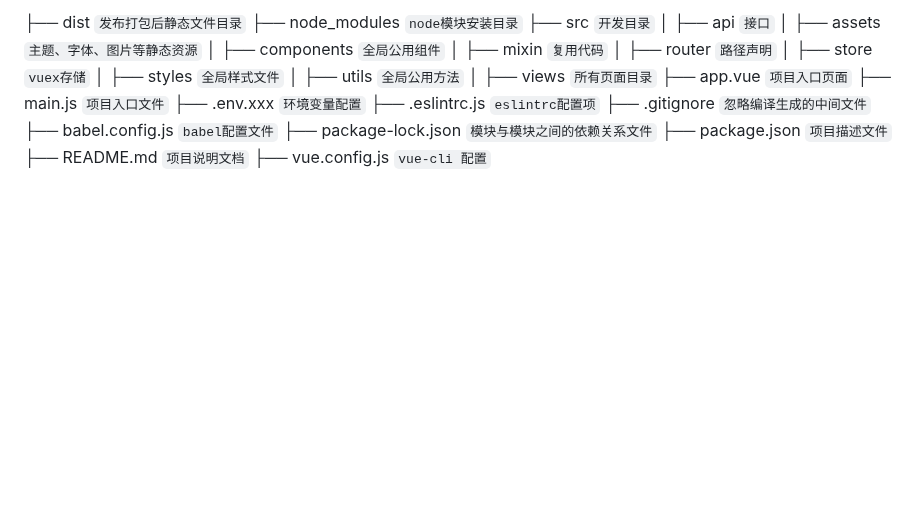
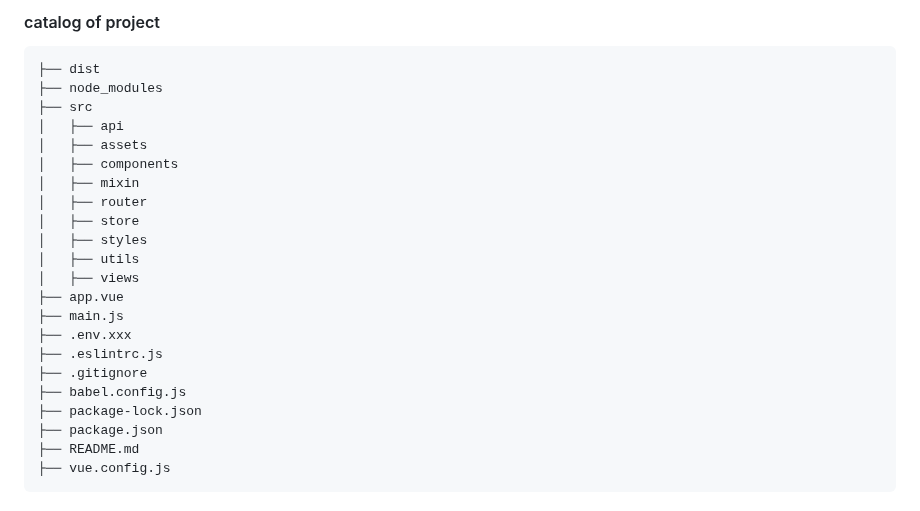
Before and after one commit to karmada-io/dashboard, a Markdown page: README.md, the part around one of its changes. Rendered like a GitHub page; blank space fills up the shorter version.

````diff
--- a/README.md
+++ b/README.md
@@ -25,23 +39,27 @@ npm run build
 
-├── dist `发布打包后静态文件目录`
-├── node_modules `node模块安装目录`
-├── src `开发目录`
-│   ├── api `接口`
-│   ├── assets `主题、字体、图片等静态资源`
-│   ├── components `全局公用组件`
-│   ├── mixin `复用代码`
-│   ├── router `路径声明`
-│   ├── store `vuex存储`
-│   ├── styles `全局样式文件`
-│   ├── utils `全局公用方法`
-│   ├── views `所有页面目录`
-├── app.vue `项目入口页面`
-├── main.js `项目入口文件`
-├── .env.xxx `环境变量配置`
-├── .eslintrc.js `eslintrc配置项`
-├── .gitignore `忽略编译生成的中间文件`
-├── babel.config.js `babel配置文件`
-├── package-lock.json `模块与模块之间的依赖关系文件`
-├── package.json `项目描述文件`
-├── README.md `项目说明文档`
-├── vue.config.js `vue-cli 配置`
+#### catalog of project
+
+```
+├── dist
+├── node_modules
+├── src
+│   ├── api
+│   ├── assets
+│   ├── components
+│   ├── mixin
+│   ├── router
+│   ├── store
+│   ├── styles
+│   ├── utils
+│   ├── views
+├── app.vue
+├── main.js
+├── .env.xxx
+├── .eslintrc.js
+├── .gitignore
+├── babel.config.js
+├── package-lock.json
+├── package.json
+├── README.md
+├── vue.config.js
+```
````
Also changed, not shown: other parts of README.md (+21 -7 lines), docs/creating-sample-user.md (added, +59 -0 lines), docs/images/Karmada-logo-horizontal-color.png (added), docs/images/dashboard.png (added), docs/images/login.png (added).
